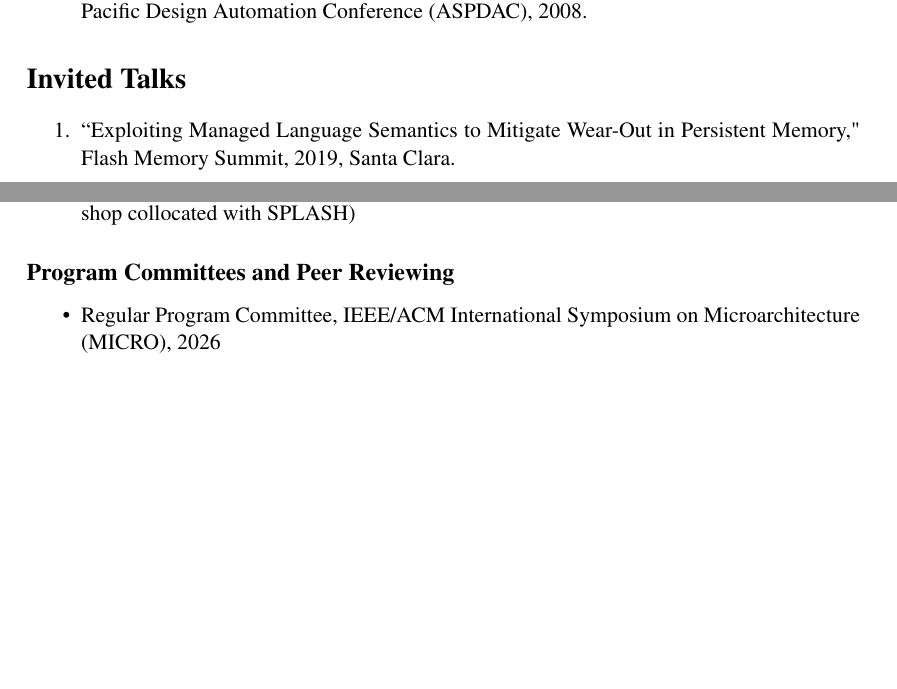
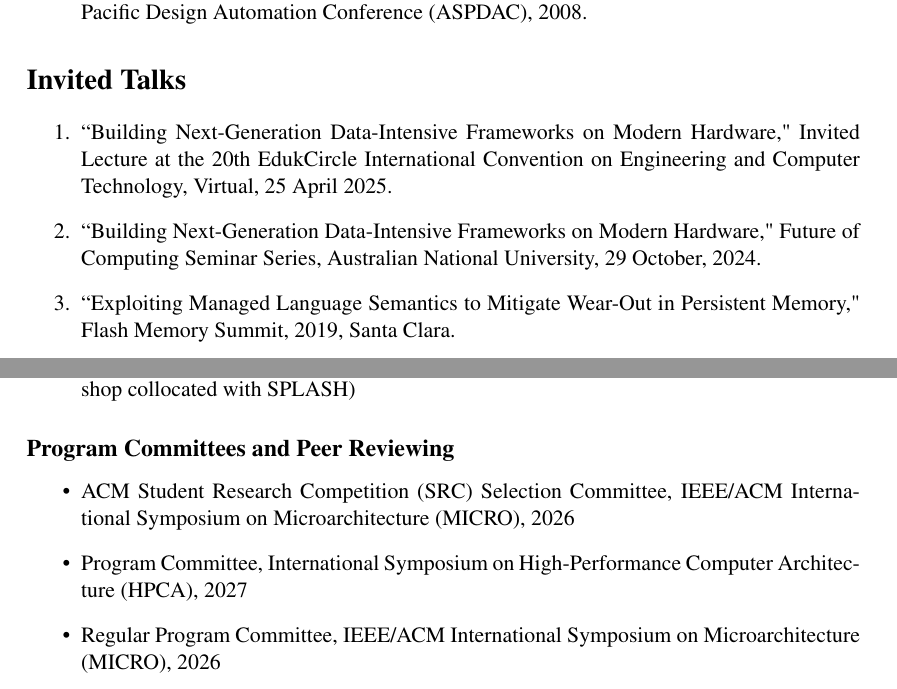
Before and after one commit to shbakram/shbakram.github.io, a LaTeX CV (CV.tex): two parts of pages 4 and 7 of 10, joined at a grey line, cut so that both start at the same text, the shorter picture padded with empty space. Compiled offline with pdfLaTeX.

Commit message:
update/AI-note

```diff
--- a/CV.tex
+++ b/CV.tex
@@ -276,6 +276,8 @@ IEEE/ACM Asia and South Pacific Design Automation Conference (ASPDAC), 2008.
 
 \section*{Invited Talks}
 \begin{enumerate}
+\item ``Building Next-Generation Data-Intensive Frameworks on Modern Hardware," Invited Lecture at the 20th EdukCircle International Convention on Engineering and Computer Technology, Virtual, 25 April 2025.
+\item ``Building Next-Generation Data-Intensive Frameworks on Modern Hardware," Future of Computing Seminar Series, Australian National University, 29 October, 2024.
 \item ``Exploiting Managed Language Semantics to Mitigate Wear-Out in Persistent Memory," Flash Memory Summit, 2019, Santa Clara.
 \item ``Exploiting Managed Language Semantics to Optimize for Heterogeneous Hardware," Australian National University, 2019, Canberra.
 \item ``Kingsguard: Write-Rationing Garbage Collection for Hybrid Memories," Annual Non-Volatile Memories Workshop (NVMW), 2019, San Diego.
@@ -412,6 +407,8 @@ Australian National University, School of Computing, 2026 onward\\
 
 \subsection*{Program Committees and Peer Reviewing}
 \begin{itemize}
+\item ACM Student Research Competition (SRC) Selection Committee, IEEE/ACM International Symposium on Microarchitecture (MICRO), 2026
+\item Program Committee, International Symposium on High-Performance Computer Architecture (HPCA), 2027
 \item Regular Program Committee, IEEE/ACM International Symposium on Microarchitecture (MICRO), 2026
 \item Program Committee, International Symposium on High-Performance Computer Architecture (HPCA), 2026
 \item Program Committee, International Conference on Architectural Support for Programming Languages and Operating Systems (ASPLOS), 2026
```
Also changed, not shown: index.md (+2 -0 lines), assets/No-AI-without-CS.pdf (added), CV.tex (7 more changed lines).
